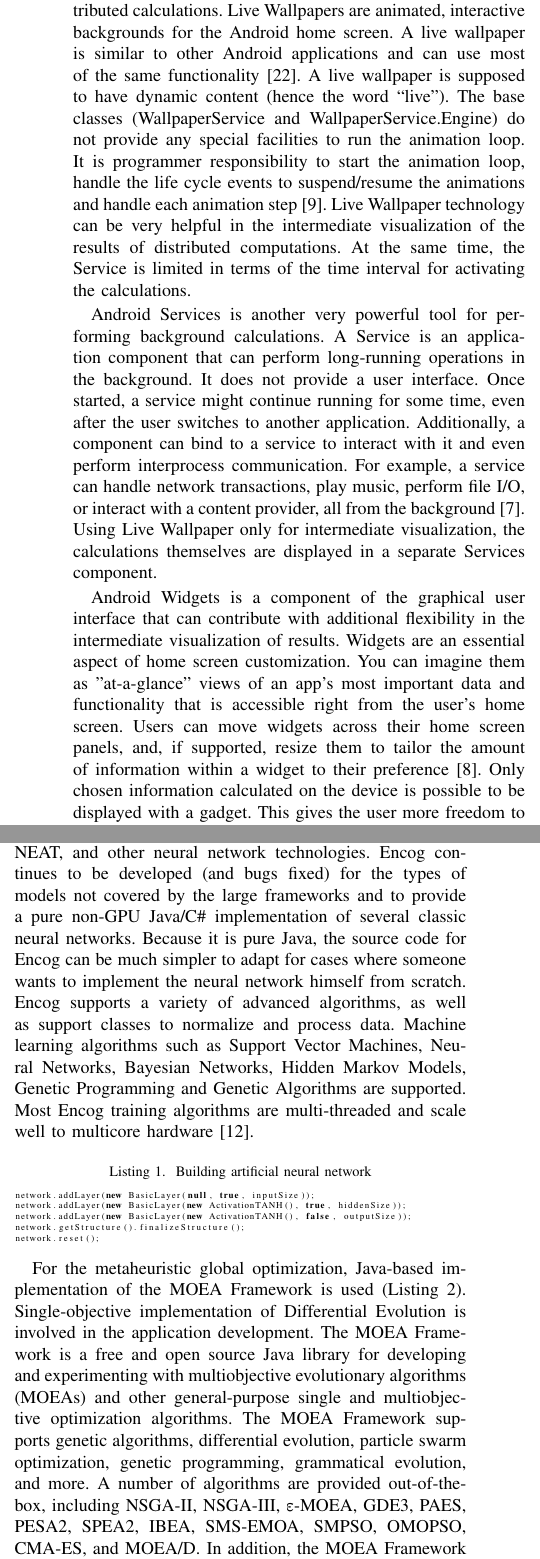
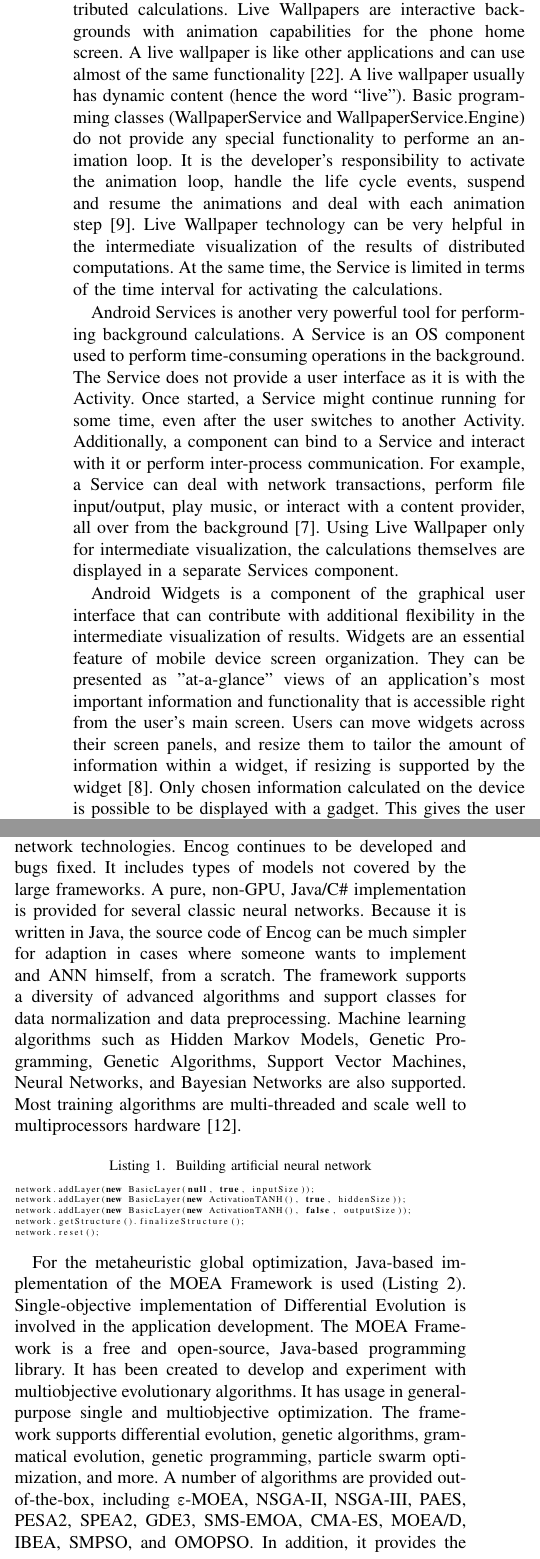
Before and after one commit to TodorBalabanov/BdKCSE21-Big-Data-Knowledge-and-Control-Systems-Engineering-2021, a LaTeX paper (Some-Capabilities-of-Android-OS-for-Distributed-Computing/paper.tex): two parts of the columns of page 2 of 6, joined at a grey line, cut so that both start at the same text. Compiled offline with pdfLaTeX; a missing font is replaced by an installed copy or a similar font; a LaTeX package or settings file that is missing is left out.

Commit message:
Some corrections have been done.

```diff
--- a/Some-Capabilities-of-Android-OS-for-Distributed-Computing/paper.tex
+++ b/Some-Capabilities-of-Android-OS-for-Distributed-Computing/paper.tex
@@ -82,17 +82,17 @@ This study gives a brief overview of some of the capabilities for distributed co
 
 \section{Android OS APIs}
 
-Android Live Wallpaper technology provides some of the most interesting opportunities for the implementation of distributed calculations. Live Wallpapers are animated, interactive backgrounds for the Android home screen. A live wallpaper is similar to other Android applications and can use most of the same functionality \cite{Vogel-01}. A live wallpaper is supposed to have dynamic content (hence the word “live”). The base classes (WallpaperService and WallpaperService.Engine) do not provide any special facilities to run the animation loop. It is programmer responsibility to start the animation loop, handle the life cycle events to suspend/resume the animations and handle each animation step \cite{Grouchnikov-01}. Live Wallpaper technology can be very helpful in the intermediate visualization of the results of distributed computations. At the same time, the Service is limited in terms of the time interval for activating the calculations.
+Android Live Wallpaper technology provides some of the most interesting opportunities for the implementation of distributed calculations. Live Wallpapers are interactive backgrounds with animation capabilities for the phone home screen. A live wallpaper is like other applications and can use almost of the same functionality \cite{Vogel-01}. A live wallpaper usually has dynamic content (hence the word “live”). Basic programming classes (WallpaperService and WallpaperService.Engine) do not provide any special functionality to performe an animation loop. It is the developer's responsibility to activate the animation loop, handle the life cycle events, suspend and resume the animations and deal with each animation step \cite{Grouchnikov-01}. Live Wallpaper technology can be very helpful in the intermediate visualization of the results of distributed computations. At the same time, the Service is limited in terms of the time interval for activating the calculations.
 
-Android Services is another very powerful tool for performing background calculations. A Service is an application component that can perform long-running operations in the background. It does not provide a user interface. Once started, a service might continue running for some time, even after the user switches to another application. Additionally, a component can bind to a service to interact with it and even perform interprocess communication. For example, a service can handle network transactions, play music, perform file I/O, or interact with a content provider, all from the background \cite{Google-01}. Using Live Wallpaper only for intermediate visualization, the calculations themselves are displayed in a separate Services component.
+Android Services is another very powerful tool for performing background calculations. A Service is an OS component used to perform time-consuming operations in the background. The Service does not provide a user interface as it is with the Activity. Once started, a Service might continue running for some time, even after the user switches to another Activity. Additionally, a component can bind to a Service and interact with it or perform inter-process communication. For example, a Service can deal with network transactions, perform file input/output, play music, or interact with a content provider, all over from the background \cite{Google-01}. Using Live Wallpaper only for intermediate visualization, the calculations themselves are displayed in a separate Services component.
 
-Android Widgets is a component of the graphical user interface that can contribute with additional flexibility in the intermediate visualization of results. Widgets are an essential aspect of home screen customization. You can imagine them as "at-a-glance" views of an app's most important data and functionality that is accessible right from the user's home screen. Users can move widgets across their home screen panels, and, if supported, resize them to tailor the amount of information within a widget to their preference \cite{Google-02}. Only chosen information calculated on the device is possible to be displayed with a gadget. This gives the user more freedom to organize the screen space and choose only the most important things. Widgets provide an additional option when distributed computing must involve user interaction. Interaction of this kind is common when there is a need for subjective human opinions such as an assessment of beauty or intuition. Widgets give much better interactivity than Live Wallpapers.
+Android Widgets is a component of the graphical user interface that can contribute with additional flexibility in the intermediate visualization of results. Widgets are an essential feature of mobile device screen organization. They can be presented as "at-a-glance" views of an application's most important information and functionality that is accessible right from the user's main screen. Users can move widgets across their screen panels, and resize them to tailor the amount of information within a widget, if resizing is supported by the widget \cite{Google-02}. Only chosen information calculated on the device is possible to be displayed with a gadget. This gives the user more freedom to organize the screen space and choose only the most important things. Widgets provide an additional option when distributed computing must involve user interaction. Interaction of this kind is common when there is a need for subjective human opinions such as an assessment of beauty or intuition. Widgets give much better interactivity than Live Wallpapers.
 
 \section{Practical Implementation}
 
 The described capabilities of Android OS are used in the mobile client application of the Vitosha Trade project \cite{Balabanov-01}. The project is a joint development between Velbazhd Software LLC and the Institute of the Information and Communication Technologies at the Bulgarian Academy of Sciences. The client-side is an Android application used for training artificial neural networks. Backpropagation is one of the training algorithms. The other one is a Differential Evolution. The goal of the artificial neural network is financial time series forecasting.
 
-Android OS APIs do not come with software libraries for machine learning. That is why third-party packages are used. For the multilayer perceptron, Java-based implementation of the Encog Machine Learning Framework is used (Listing \ref{lst01}). Encog is a pure-Java/C\# machine learning framework created back in 2008 to support genetic programming, NEAT/HyperNEAT, and other neural network technologies. Encog continues to be developed (and bugs fixed) for the types of models not covered by the large frameworks and to provide a pure non-GPU Java/C\# implementation of several classic neural networks. Because it is pure Java, the source code for Encog can be much simpler to adapt for cases where someone wants to implement the neural network himself from scratch. Encog supports a variety of advanced algorithms, as well as support classes to normalize and process data. Machine learning algorithms such as Support Vector Machines, Neural Networks, Bayesian Networks, Hidden Markov Models, Genetic Programming and Genetic Algorithms are supported. Most Encog training algorithms are multi-threaded and scale well to multicore hardware \cite{Heaton-01}.
+Android OS APIs do not come with software libraries for machine learning. That is why third-party packages are used. For the multilayer perceptron, Java-based implementation of the Encog Machine Learning Framework is used (Listing \ref{lst01}). Encog is a Java/C\# machine learning framework. It has been created to support genetic programming and different neural network technologies. Encog continues to be developed and bugs fixed. It includes types of models not covered by the large frameworks. A pure, non-GPU, Java/C\# implementation is provided for several classic neural networks. Because it is written in Java, the source code of Encog can be much simpler for adaption in cases where someone wants to implement and ANN himself, from a scratch. The framework supports a diversity of advanced algorithms and support classes for data normalization and data preprocessing. Machine learning algorithms such as Hidden Markov Models, Genetic Programming, Genetic Algorithms, Support Vector Machines, Neural Networks, and Bayesian Networks are also supported. Most training algorithms are multi-threaded and scale well to multiprocessors hardware \cite{Heaton-01}.
 
 \begin{lstlisting}[caption=Building artificial neural network, language=Java, basicstyle=\tiny, label=lst01]
 
@@ -104,7 +104,7 @@ network.reset();
 
 \end{lstlisting}
 
-For the metaheuristic global optimization, Java-based implementation of the MOEA Framework is used (Listing \ref{lst02}). Single-objective implementation of Differential Evolution is involved in the application development. The MOEA Framework is a free and open source Java library for developing and experimenting with multiobjective evolutionary algorithms (MOEAs) and other general-purpose single and multiobjective optimization algorithms. The MOEA Framework supports genetic algorithms, differential evolution, particle swarm optimization, genetic programming, grammatical evolution, and more. A number of algorithms are provided out-of-the-box, including NSGA-II, NSGA-III, \varepsilon -MOEA, GDE3, PAES, PESA2, SPEA2, IBEA, SMS-EMOA, SMPSO, OMOPSO, CMA-ES, and MOEA/D. In addition, the MOEA Framework provides the tools necessary to rapidly design, develop, execute and statistically test optimization algorithms \cite{Hadka-01}.
+For the metaheuristic global optimization, Java-based implementation of the MOEA Framework is used (Listing \ref{lst02}). Single-objective implementation of Differential Evolution is involved in the application development. The MOEA Framework is a free and open-source, Java-based programming library. It has been created to develop and experiment with multiobjective evolutionary algorithms. It has usage in general-purpose single and multiobjective optimization. The framework supports differential evolution, genetic algorithms, grammatical evolution, genetic programming, particle swarm optimization, and more. A number of algorithms are provided out-of-the-box, including \varepsilon -MOEA, NSGA-II, NSGA-III, PAES, PESA2, SPEA2, GDE3, SMS-EMOA, CMA-ES, MOEA/D, IBEA, SMPSO, and OMOPSO. In addition, it provides the tools necessary for rapid design, development, execution, and statistical testing of optimization algorithms \cite{Hadka-01}.
 
 \begin{lstlisting}[caption=Differential Evolution training, language=Java, basicstyle=\tiny, label=lst02]
 
```
Also changed, not shown: Some-Capabilities-of-Android-OS-for-Distributed-Computing/paper.tex (6 more changed lines).
